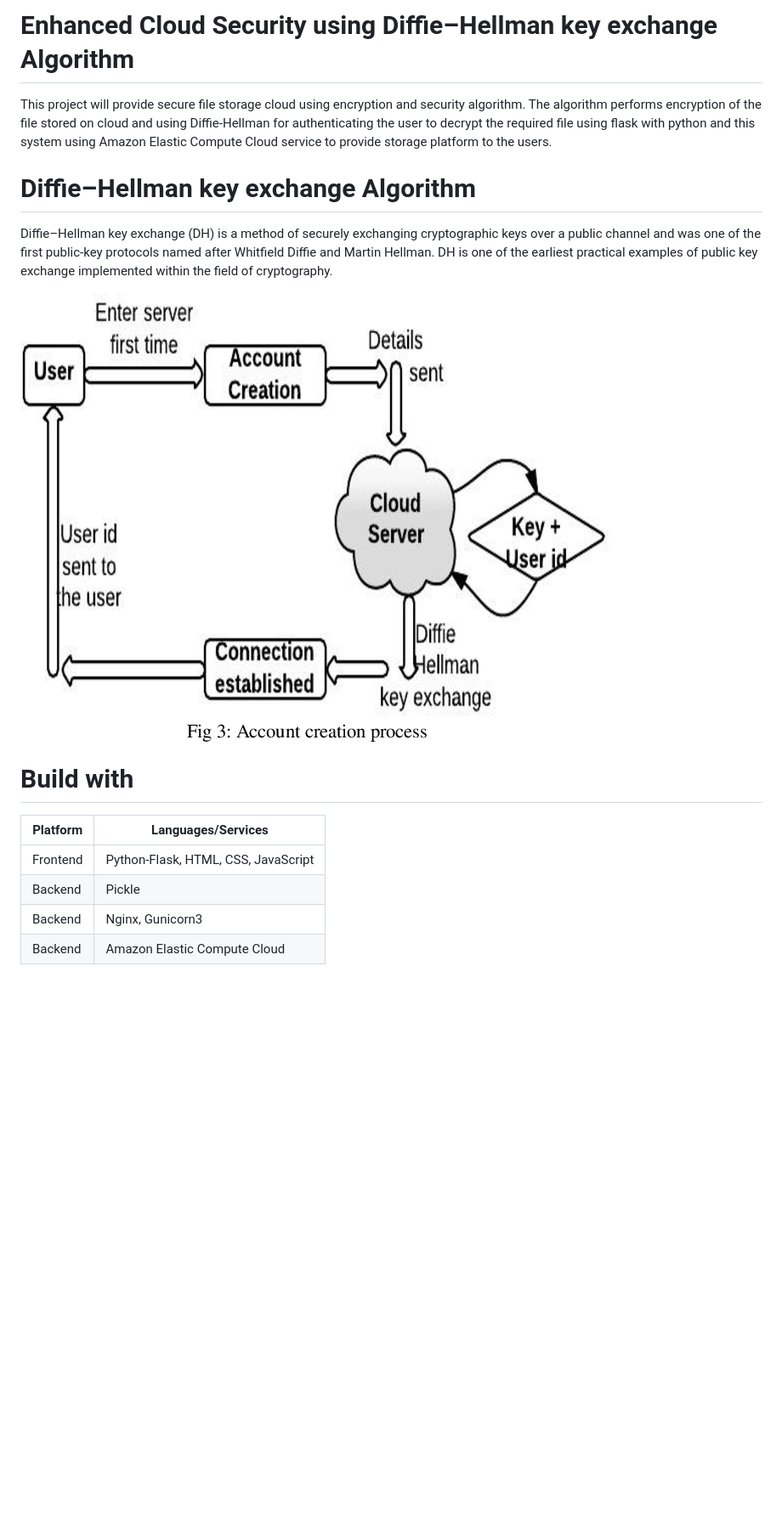
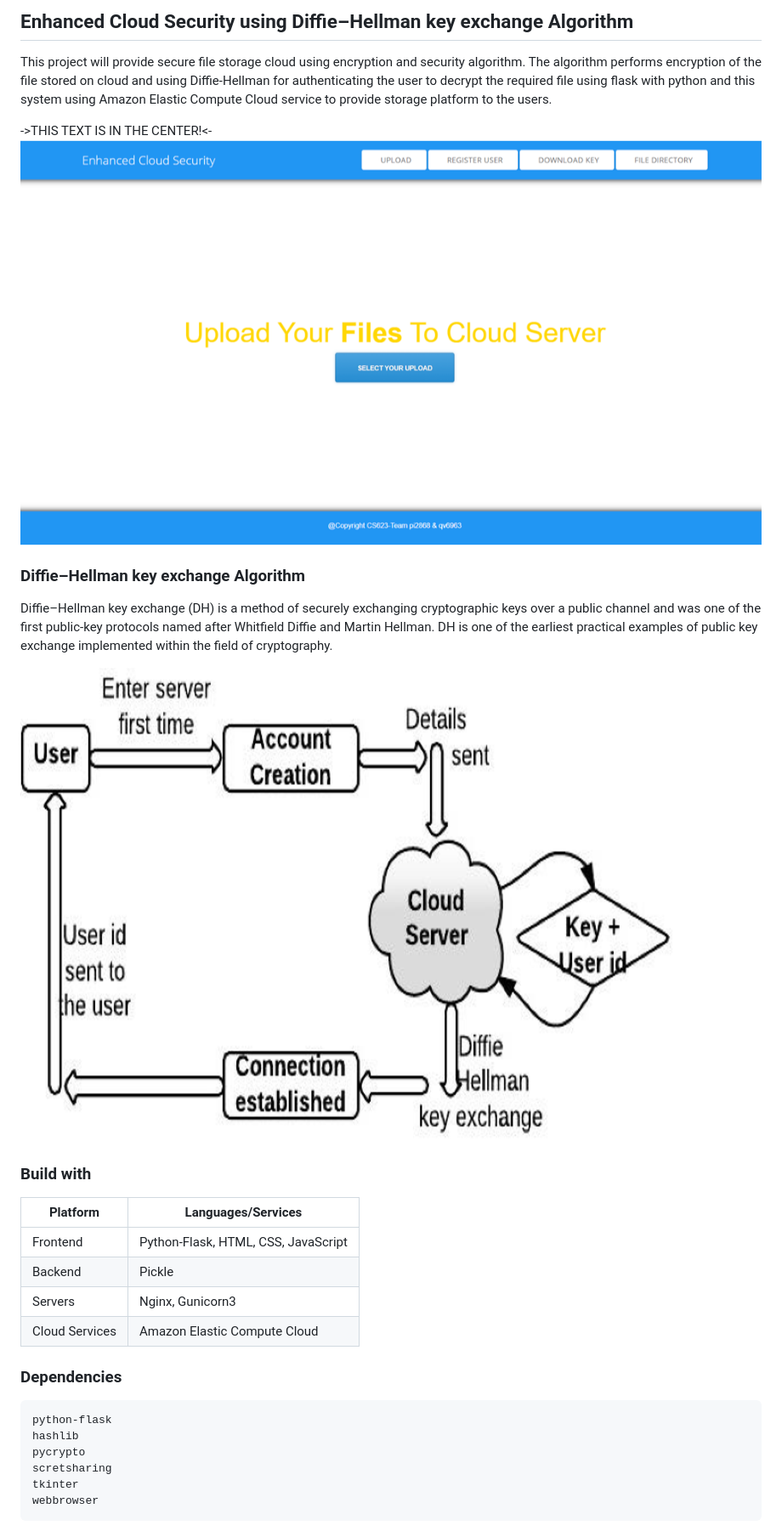
Before and after one commit to Akrati25/CloudComputing, a Markdown page: README.md, the part around the change printed below. Shown: that part at 85% size. Rendered like a GitHub page; pictures changed too: images/Architectural-Model.png, images/home_page.png (added); blank space fills up the shorter version.

````diff
--- a/README.md
+++ b/README.md
@@ -1,18 +1,33 @@
-# Enhanced Cloud Security using Diffie–Hellman key exchange Algorithm
+## Enhanced Cloud Security using Diffie–Hellman key exchange Algorithm
 
 This project will provide secure file storage cloud using encryption and security algorithm. The algorithm performs encryption of the file stored on cloud and using Diffie-Hellman for authenticating the user to decrypt the required file using flask with python and this system using Amazon Elastic Compute Cloud service to provide storage platform to the users.
 
-# Diffie–Hellman key exchange Algorithm
+->THIS TEXT IS IN THE CENTER!<-![Home page](images/home_page.png)
+
+### Diffie–Hellman key exchange Algorithm
 
 Diffie–Hellman key exchange (DH) is a method of securely exchanging cryptographic keys over a public channel and was one of the first public-key protocols named after Whitfield Diffie and Martin Hellman. DH is one of the earliest practical examples of public key exchange implemented within the field of cryptography.
 
 ![Architecture Model](images/Architectural-Model.png)
 
-# Build with
+### Build with
 
 | Platform      | 			Languages/Services 					  |
 | ----------- 	|	 --------------------------------- 			  |
 | Frontend      | 		Python-Flask, HTML, CSS, JavaScript       |
 | Backend   	| 					Pickle        				  |
-| Backend   	| 				Nginx, Gunicorn3        		  |
-| Backend   	| 			Amazon Elastic Compute Cloud          |
+| Servers   	| 				Nginx, Gunicorn3        		  |
+|Cloud Services | 			Amazon Elastic Compute Cloud          |
+
+
+### Dependencies
+
+```javascript
+python-flask
+hashlib
+pycrypto
+scretsharing
+tkinter
+webbrowser
+```
+
````
Also changed, not shown: other parts of README.md (+29 -0 lines).
